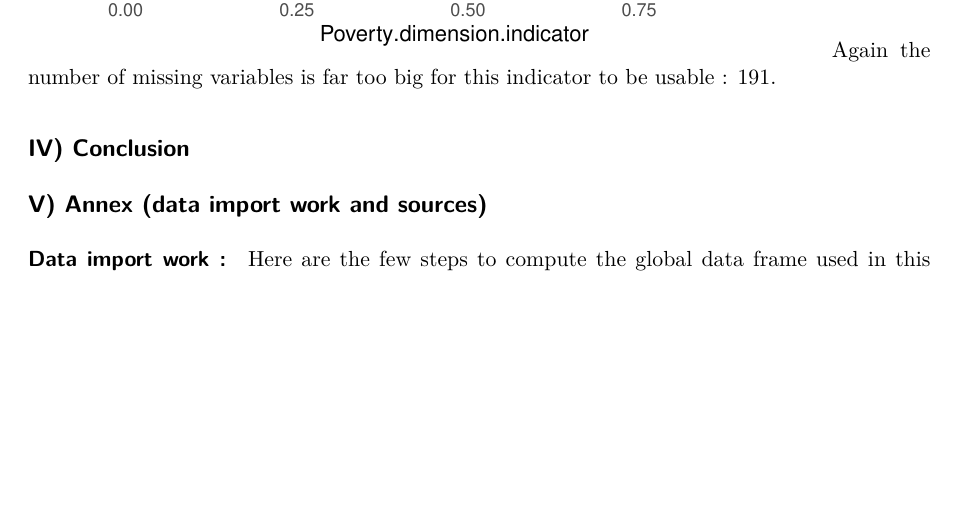
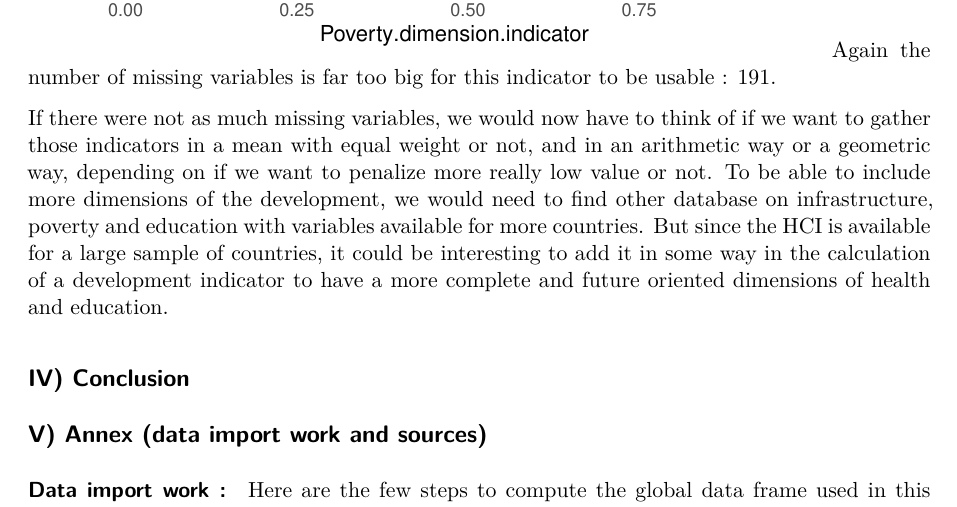
Before and after one commit to E10is3/final-project, a Quarto document (Report.qmd): part of page 8 of 9, cut so that both start at the same text, the shorter picture padded with empty space. Rendered offline with R 4.5, knitr and Pandoc in place of Quarto, then LaTeX, with nearby package versions; some code elsewhere in the file could not run offline.

Commit message:
Data analysis : composite indicator tentative conclusion and take-away

````diff
--- a/Report.qmd
+++ b/Report.qmd
@@ -262,8 +262,9 @@ geom_rug(alpha=0.1)
 ```
 Again the number of missing variables is far too big for this indicator to be usable : `r sum(is.na(indic.infra))`.
 
-
-
+If there were not as much missing variables, we would now have to think of if we want to gather those indicators in a mean with equal weight or not, and in an arithmetic way or a geometric way, depending on if we want to penalize more really low value or not.
+To be able to include more dimensions of the development, we would need to find other database on infrastructure, poverty and education with variables available for more countries.
+But since the HCI is available for a large sample of countries, it could be interesting to add it in some way in the calculation of a development indicator to have a more complete and future oriented dimensions of health and education.
 
 ## IV) Conclusion
 
````
